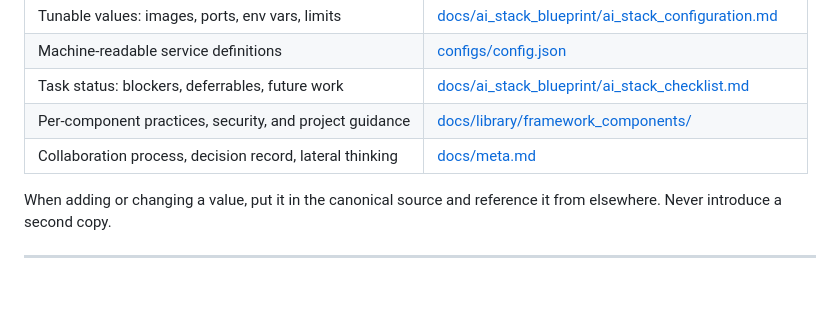
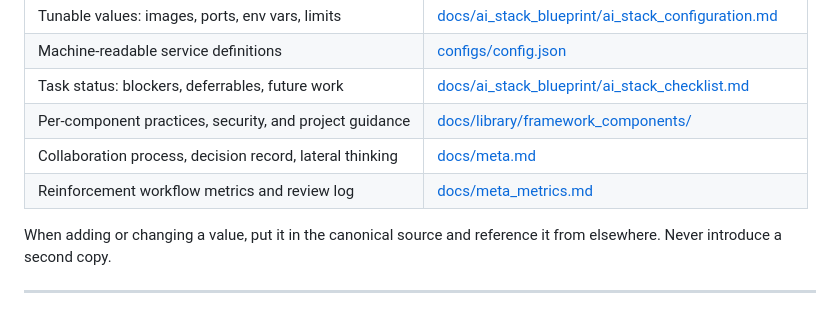
Before and after one commit to digital-michael/local-lab-ai-stack, a Markdown page: README-agent.md, the part around the change. Drawn GitHub-style.

```diff
--- a/README-agent.md
+++ b/README-agent.md
@@ -22,6 +22,7 @@ Every fact has exactly one canonical location. Do not duplicate information acro
 | Task status: blockers, deferrables, future work | [docs/ai_stack_blueprint/ai_stack_checklist.md](docs/ai_stack_blueprint/ai_stack_checklist.md) |
 | Per-component practices, security, and project guidance | [docs/library/framework_components/](docs/library/framework_components/) |
 | Collaboration process, decision record, lateral thinking | [docs/meta.md](docs/meta.md) |
+| Reinforcement workflow metrics and review log | [docs/meta_metrics.md](docs/meta_metrics.md) |
 
 When adding or changing a value, put it in the canonical source and reference it from elsewhere. Never introduce a second copy.
 
```
Also changed, not shown: docs/meta.md (+1 -1 lines), docs/meta_metrics.md (added, +59 -0 lines).
